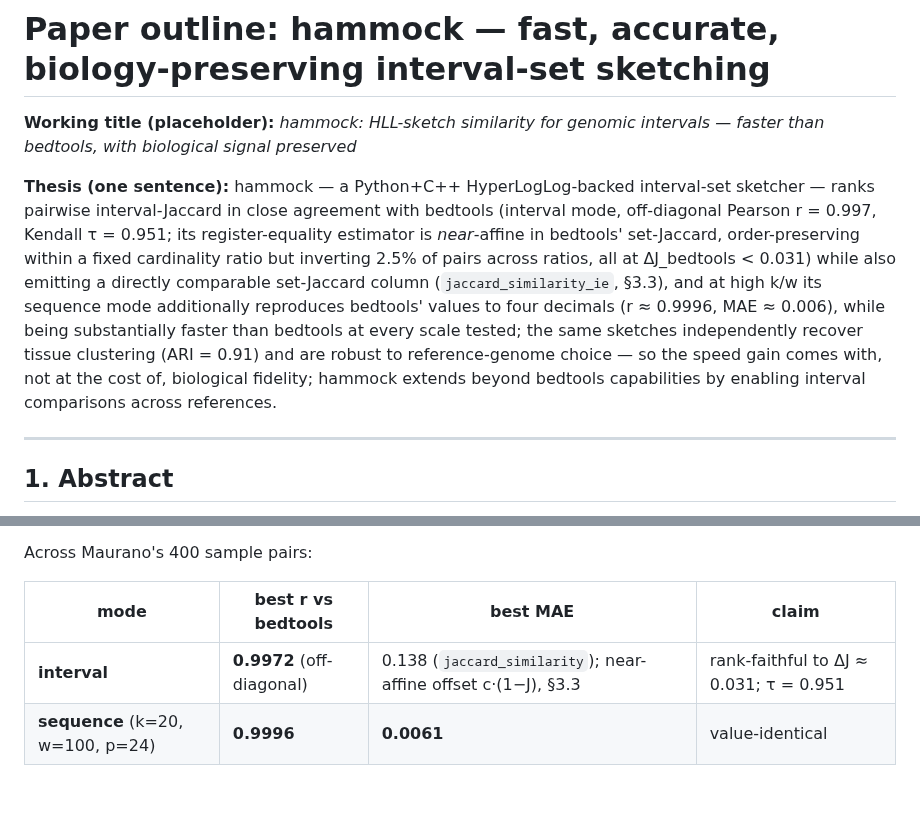
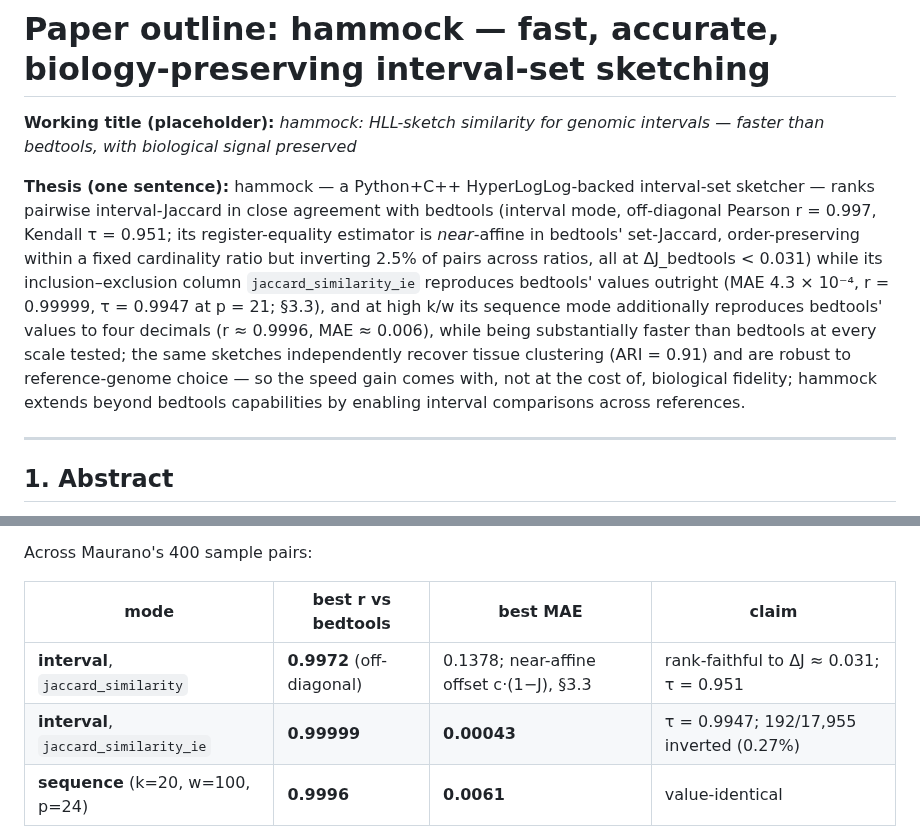
Before and after one commit to jessicabonnie/hammock, a Markdown page: docs/paper_outline.md, 2 parts joined by grey strips. Rendered like a GitHub page; blank space fills up the shorter version.

```diff
--- a/docs/paper_outline.md
+++ b/docs/paper_outline.md
@@ -2,7 +2,7 @@
 
 **Working title (placeholder):** *hammock: HLL-sketch similarity for genomic intervals — faster than bedtools, with biological signal preserved*
 
-**Thesis (one sentence):** hammock — a Python+C++ HyperLogLog-backed interval-set sketcher — ranks pairwise interval-Jaccard in close agreement with bedtools (interval mode, off-diagonal Pearson r = 0.997, Kendall τ = 0.951; its register-equality estimator is *near*-affine in bedtools' set-Jaccard, order-preserving within a fixed cardinality ratio but inverting 2.5% of pairs across ratios, all at ΔJ_bedtools < 0.031) while also emitting a directly comparable set-Jaccard column (`jaccard_similarity_ie`, §3.3), and at high k/w its sequence mode additionally reproduces bedtools' values to four decimals (r ≈ 0.9996, MAE ≈ 0.006), while being substantially faster than bedtools at every scale tested; the same sketches independently recover tissue clustering (ARI = 0.91) and are robust to reference-genome choice — so the speed gain comes with, not at the cost of, biological fidelity; hammock extends beyond bedtools capabilities by enabling interval comparisons across references.
+**Thesis (one sentence):** hammock — a Python+C++ HyperLogLog-backed interval-set sketcher — ranks pairwise interval-Jaccard in close agreement with bedtools (interval mode, off-diagonal Pearson r = 0.997, Kendall τ = 0.951; its register-equality estimator is *near*-affine in bedtools' set-Jaccard, order-preserving within a fixed cardinality ratio but inverting 2.5% of pairs across ratios, all at ΔJ_bedtools < 0.031) while its inclusion–exclusion column `jaccard_similarity_ie` reproduces bedtools' values outright (MAE 4.3 × 10⁻⁴, r = 0.99999, τ = 0.9947 at p = 21; §3.3), and at high k/w its sequence mode additionally reproduces bedtools' values to four decimals (r ≈ 0.9996, MAE ≈ 0.006), while being substantially faster than bedtools at every scale tested; the same sketches independently recover tissue clustering (ARI = 0.91) and are robust to reference-genome choice — so the speed gain comes with, not at the cost of, biological fidelity; hammock extends beyond bedtools capabilities by enabling interval comparisons across references.
 
 ---
 
@@ -113,7 +113,8 @@ Across Maurano's 400 sample pairs:
 
 | mode | best r vs bedtools | best MAE | claim |
 |---|---|---|---|
-| **interval** | **0.9972** (off-diagonal) | 0.138 (`jaccard_similarity`); near-affine offset c·(1−J), §3.3 | rank-faithful to ΔJ ≈ 0.031; τ = 0.951 |
+| **interval**, `jaccard_similarity` | **0.9972** (off-diagonal) | 0.1378; near-affine offset c·(1−J), §3.3 | rank-faithful to ΔJ ≈ 0.031; τ = 0.951 |
+| **interval**, `jaccard_similarity_ie` | **0.99999** | **0.00043** | τ = 0.9947; 192/17,955 inverted (0.27%) |
 | **sequence** (k=20, w=100, p=24) | **0.9996** | **0.0061** | value-identical |
 
 Sequence mode's numerical agreement with bedtools peaks at r = 0.9996 / MAE = 0.0061 — four-decimal-place agreement, i.e. it closes the absolute gap that interval mode leaves open. The high-correlation ridge in the (k, w) Pearson heatmap runs along the high-k / high-w edge of the sweep, indicating that sequence mode's near-perfect agreement is unlocked at long minimizer windows where interior coverage is richest. (Caveat: agreement is not monotonic in w — at the very largest windows it falls back off saturation, e.g. at k = 15, p = 24 Pearson drops from ≈ 1.0 to 0.937 at w = 500 as interior minimizers grow too sparse — so the ridge peaks at high-k / moderate-w rather than at the extreme corner.)
```
Also changed, not shown: paper/outline.md (+3 -3 lines), paper/figures/interval_accuracy.png, 4 other files.
